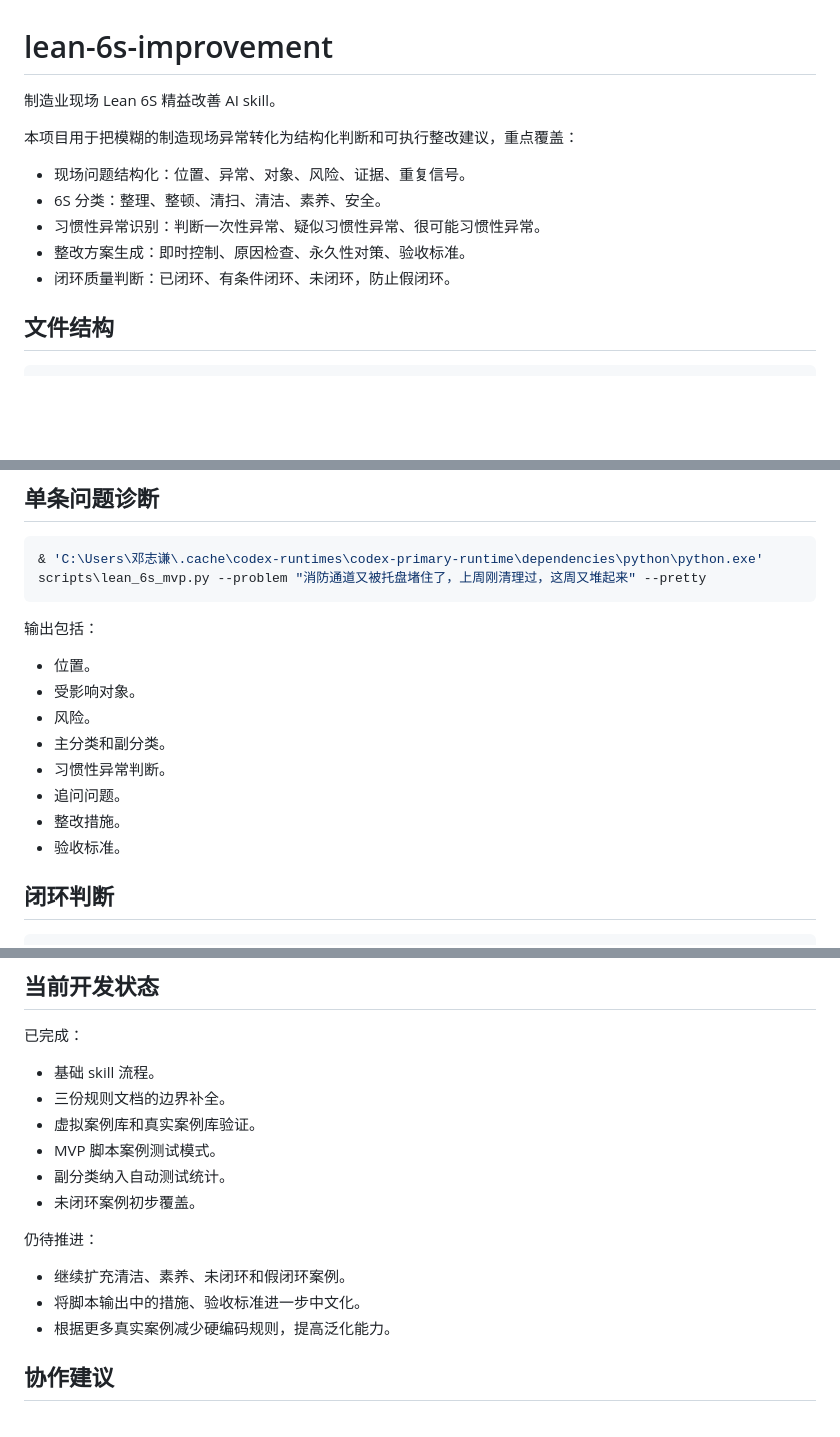
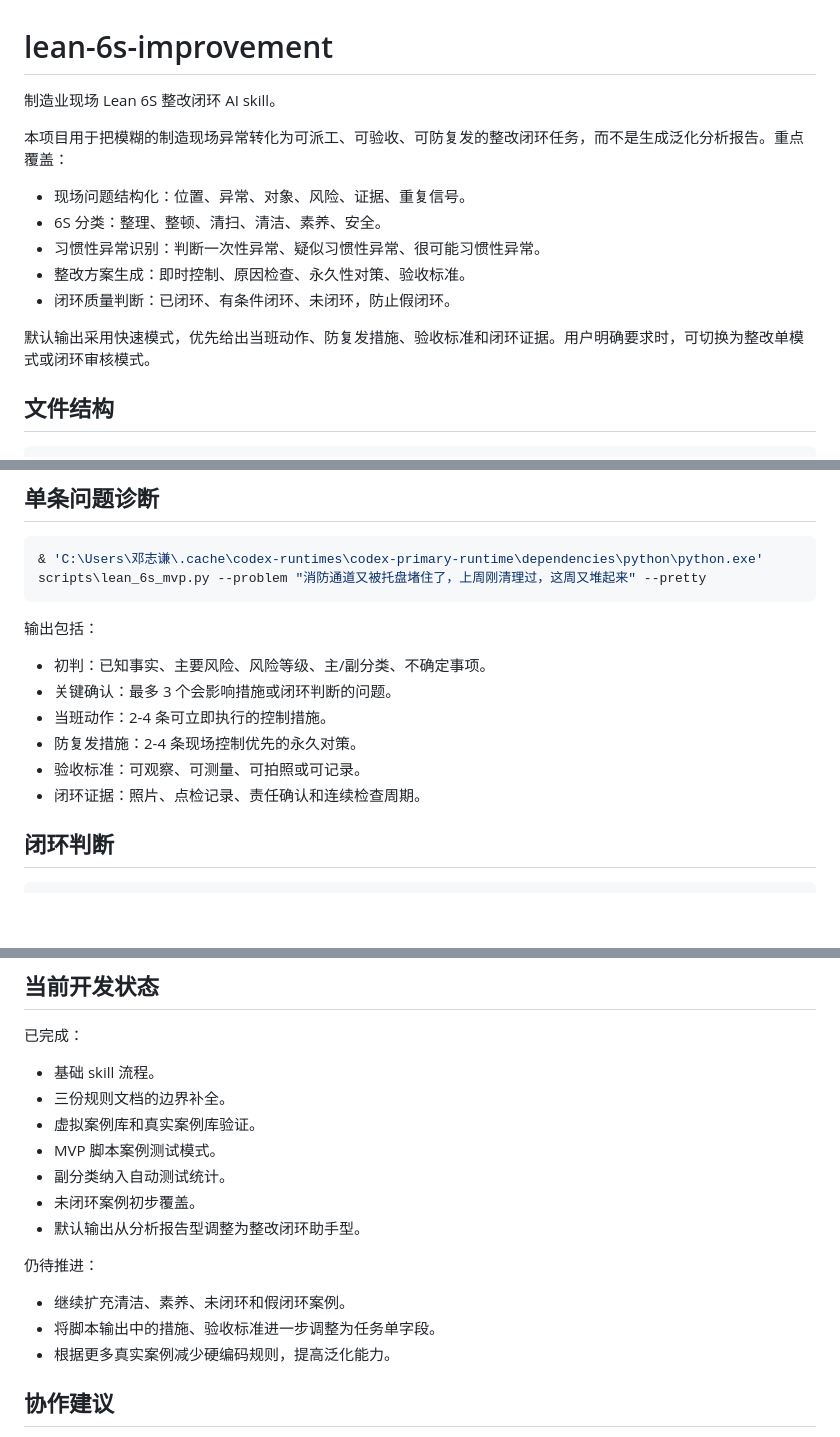
Before and after one commit to YJ-Q/lean-6s-improvement, a Markdown page: README.md, 3 parts joined by grey strips. Rendered like a GitHub page; blank space fills up the shorter version.

Commit message:
feat: shift skill output toward closure tasks

```diff
--- a/README.md
+++ b/README.md
@@ -1,14 +1,16 @@
 # lean-6s-improvement
 
-制造业现场 Lean 6S 精益改善 AI skill。
+制造业现场 Lean 6S 整改闭环 AI skill。
 
-本项目用于把模糊的制造现场异常转化为结构化判断和可执行整改建议，重点覆盖：
+本项目用于把模糊的制造现场异常转化为可派工、可验收、可防复发的整改闭环任务，而不是生成泛化分析报告。重点覆盖：
 
 - 现场问题结构化：位置、异常、对象、风险、证据、重复信号。
 - 6S 分类：整理、整顿、清扫、清洁、素养、安全。
 - 习惯性异常识别：判断一次性异常、疑似习惯性异常、很可能习惯性异常。
 - 整改方案生成：即时控制、原因检查、永久性对策、验收标准。
 - 闭环质量判断：已闭环、有条件闭环、未闭环，防止假闭环。
+
+默认输出采用快速模式，优先给出当班动作、防复发措施、验收标准和闭环证据。用户明确要求时，可切换为整改单模式或闭环审核模式。
 
 ## 文件结构
 
@@ -61,14 +63,12 @@
 
 输出包括：
 
-- 位置。
-- 受影响对象。
-- 风险。
-- 主分类和副分类。
-- 习惯性异常判断。
-- 追问问题。
-- 整改措施。
-- 验收标准。
+- 初判：已知事实、主要风险、风险等级、主/副分类、不确定事项。
+- 关键确认：最多 3 个会影响措施或闭环判断的问题。
+- 当班动作：2-4 条可立即执行的控制措施。
+- 防复发措施：2-4 条现场控制优先的永久对策。
+- 验收标准：可观察、可测量、可拍照或可记录。
+- 闭环证据：照片、点检记录、责任确认和连续检查周期。
 
 ## 闭环判断
 
@@ -142,11 +142,12 @@ docs/case-writing-guide.md
 - MVP 脚本案例测试模式。
 - 副分类纳入自动测试统计。
 - 未闭环案例初步覆盖。
+- 默认输出从分析报告型调整为整改闭环助手型。
 
 仍待推进：
 
 - 继续扩充清洁、素养、未闭环和假闭环案例。
-- 将脚本输出中的措施、验收标准进一步中文化。
+- 将脚本输出中的措施、验收标准进一步调整为任务单字段。
 - 根据更多真实案例减少硬编码规则，提高泛化能力。
 
 ## 协作建议
```
Also changed, not shown: SKILL.md (+117 -83 lines).
